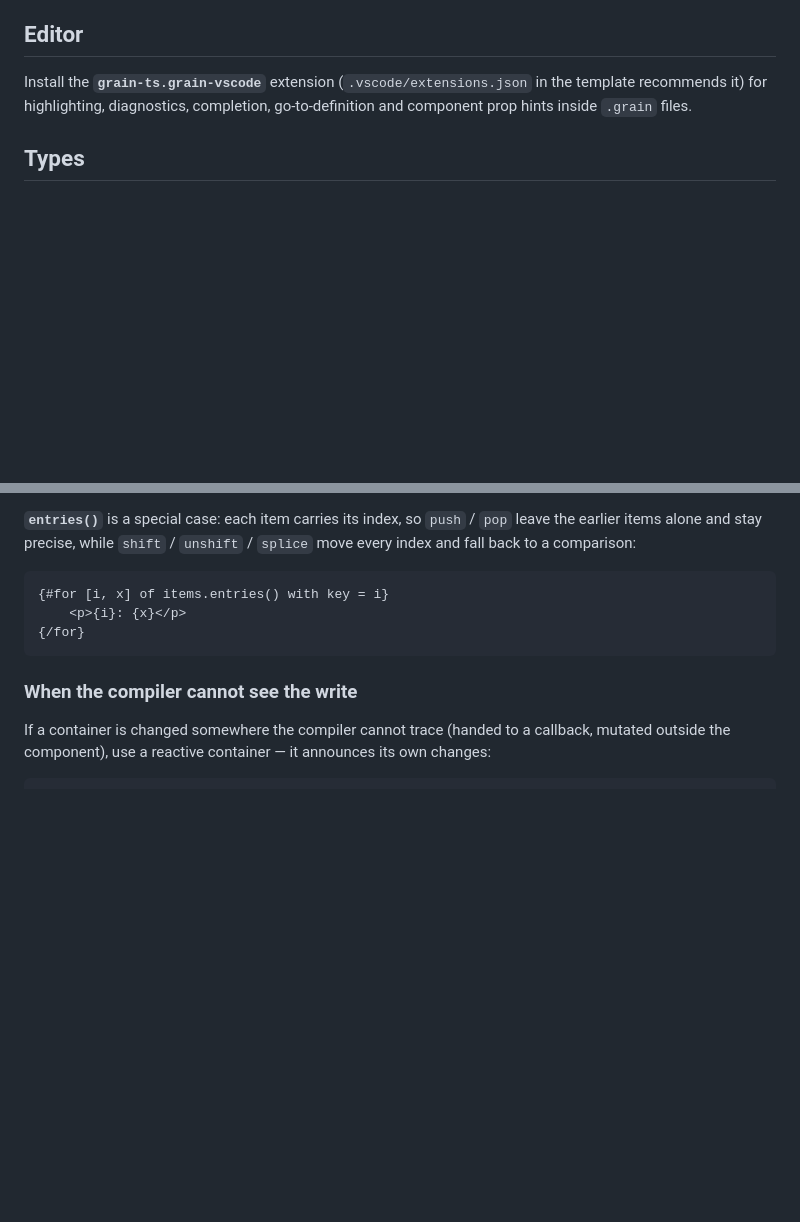
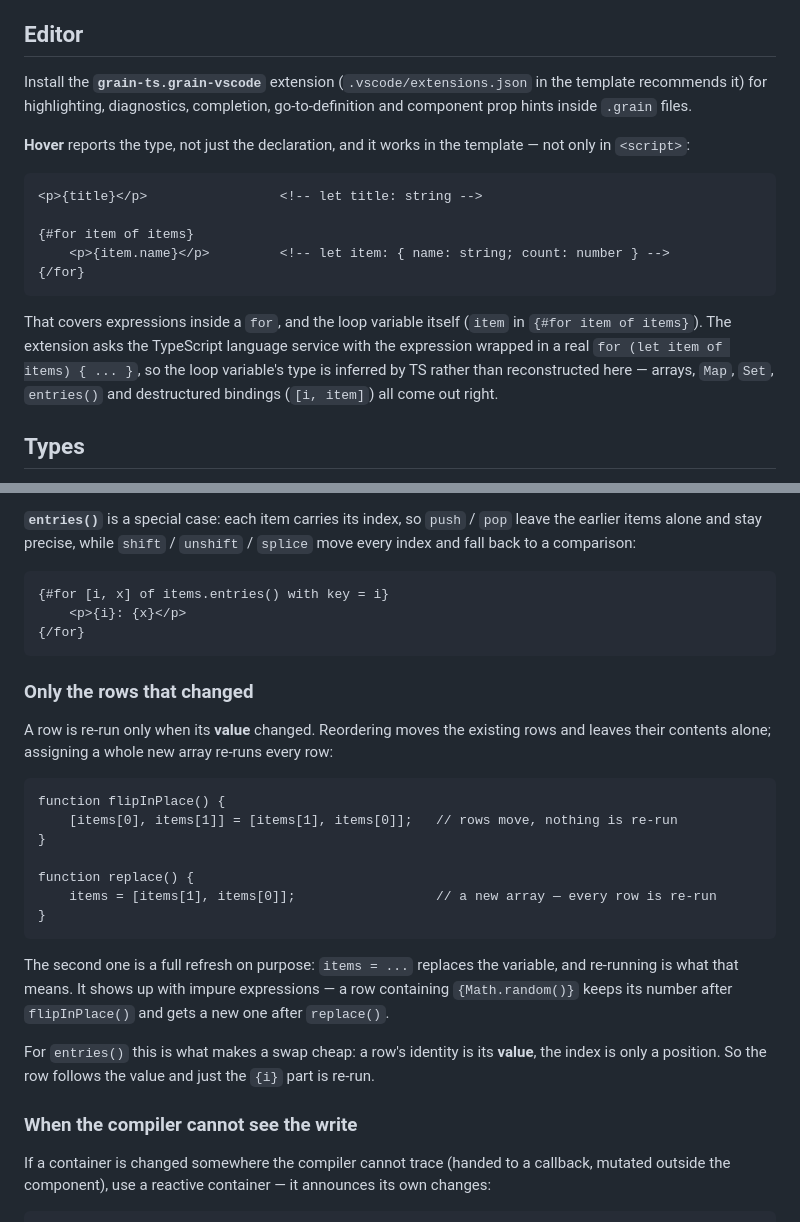
Before and after one commit to Zes-MinKey-Young/grain, a Markdown page: README.md, 2 parts joined by grey strips. Rendered like a GitHub page; blank space fills up the shorter version.

````diff
--- a/README.md
+++ b/README.md
@@ -49,6 +49,23 @@ The smallest useful component:
 Install the **`grain-ts.grain-vscode`** extension (`.vscode/extensions.json` in the template
 recommends it) for highlighting, diagnostics, completion, go-to-definition and component
 prop hints inside `.grain` files.
+
+**Hover** reports the type, not just the declaration, and it works in the template — not only
+in `<script>`:
+
+```grain
+<p>{title}</p>                 <!-- let title: string -->
+
+{#for item of items}
+    <p>{item.name}</p>         <!-- let item: { name: string; count: number } -->
+{/for}
+```
+
+That covers expressions inside a `for`, and the loop variable itself (`item` in
+`{#for item of items}`). The extension asks the TypeScript language service with the expression
+wrapped in a real `for (let item of items) { ... }`, so the loop variable's type is inferred by
+TS rather than reconstructed here — arrays, `Map`, `Set`, `entries()` and destructured bindings
+(`[i, item]`) all come out right.
 
 ## Types
 
@@ -568,6 +585,28 @@ fall back to a comparison:
 {/for}
 ```
 
+### Only the rows that changed
+
+A row is re-run only when its **value** changed. Reordering moves the existing rows and leaves
+their contents alone; assigning a whole new array re-runs every row:
+
+```grain
+function flipInPlace() {
+    [items[0], items[1]] = [items[1], items[0]];   // rows move, nothing is re-run
+}
+
+function replace() {
+    items = [items[1], items[0]];                  // a new array — every row is re-run
+}
+```
+
+The second one is a full refresh on purpose: `items = ...` replaces the variable, and re-running
+is what that means. It shows up with impure expressions — a row containing `{Math.random()}`
+keeps its number after `flipInPlace()` and gets a new one after `replace()`.
+
+For `entries()` this is what makes a swap cheap: a row's identity is its **value**, the index is
+only a position. So the row follows the value and just the `{i}` part is re-run.
+
 ### When the compiler cannot see the write
 
 If a container is changed somewhere the compiler cannot trace (handed to a callback, mutated
````
Also changed, not shown: README.zh-hans.md (+37 -0 lines).
